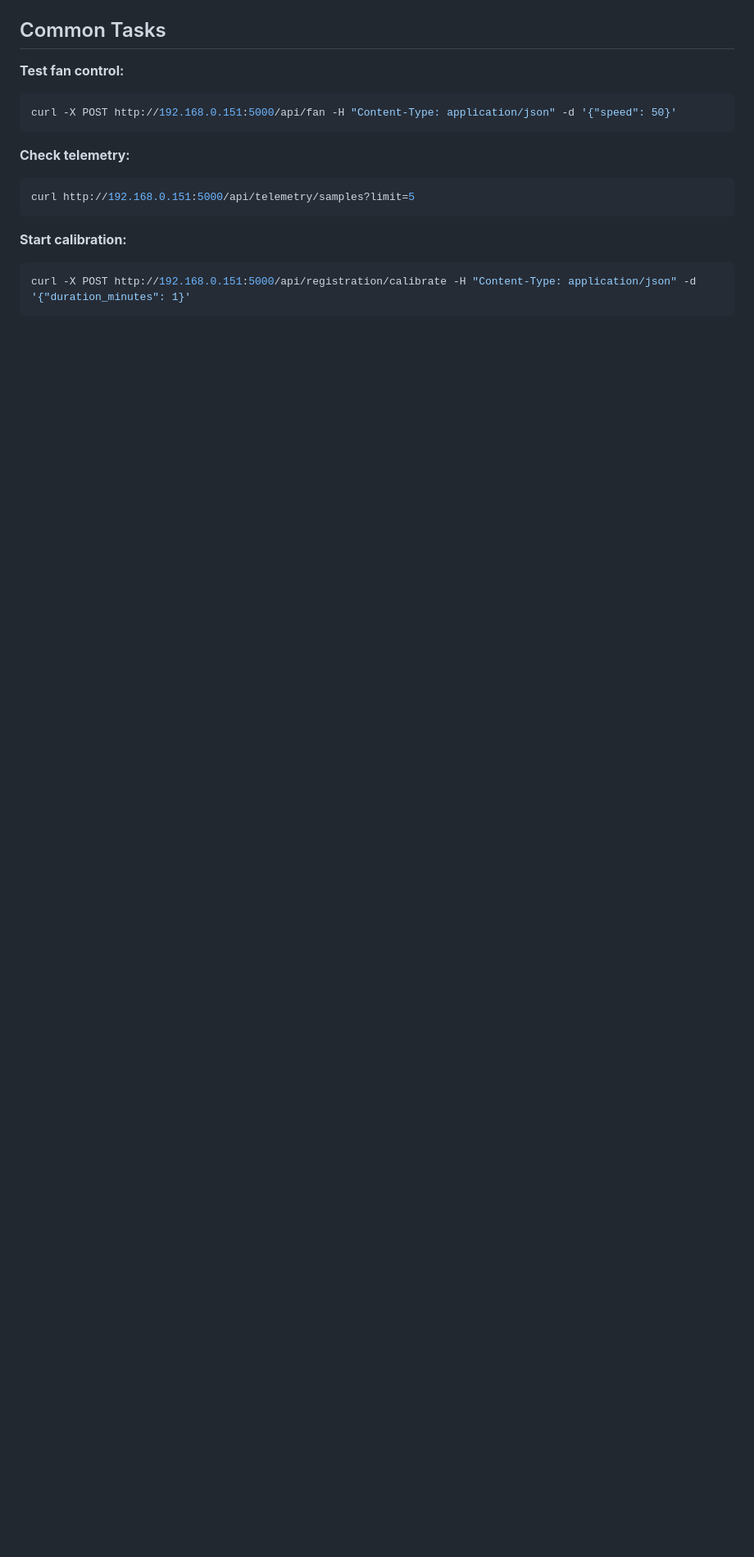
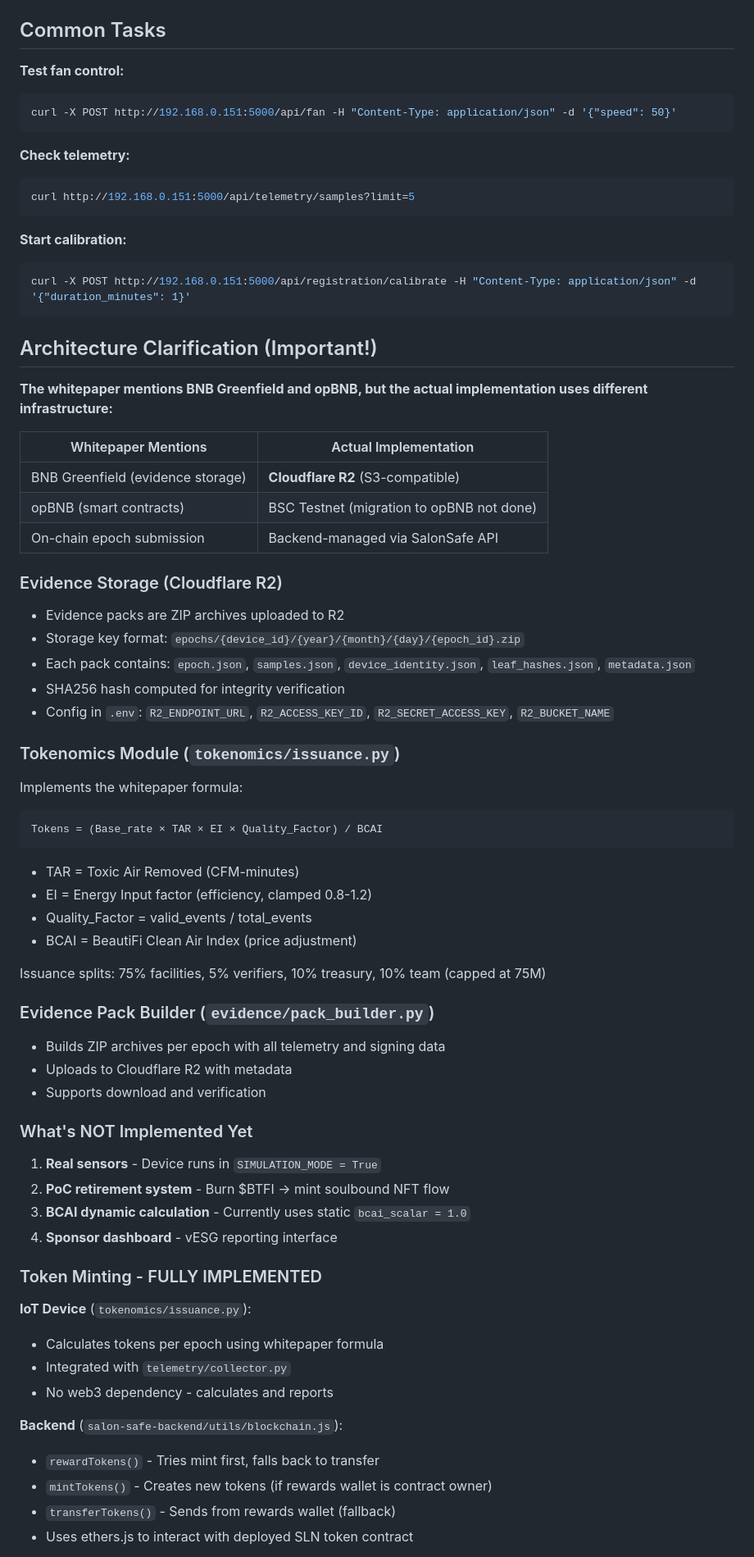
Before and after one commit to ghapster/beautifi-iot, a Markdown page: CLAUDE.md, the part around one of its changes. Shown at 82% size. GitHub-like rendering; blank space fills up the shorter version.

Commit message:
Update CLAUDE.md with architecture clarifications and minting status
- Add tokenomics and evidence modules to directory structure
- Document Cloudflare R2 evidence storage (vs whitepaper's BNB Greenfield)
- Document token issuance formula and splits
- Clarify token minting is FULLY IMPLEMENTED in backend
- Add auto-minting flow diagram and backend endpoints
- Update "What's NOT Implemented" list (remove minting)
- Add backend location reference

Co-Authored-By: Claude Opus 4.5 <noreply@anthropic.com>

````diff
--- a/CLAUDE.md
+++ b/CLAUDE.md
@@ -223,3 +227,56 @@ curl http://192.168.0.151:5000/api/telemetry/samples?limit=5
 curl -X POST http://192.168.0.151:5000/api/registration/calibrate -H "Content-Type: application/json" -d '{"duration_minutes": 1}'
 ```
 
+## Architecture Clarification (Important!)
+
+**The whitepaper mentions BNB Greenfield and opBNB, but the actual implementation uses different infrastructure:**
+
+| Whitepaper Mentions | Actual Implementation |
+|---------------------|----------------------|
+| BNB Greenfield (evidence storage) | **Cloudflare R2** (S3-compatible) |
+| opBNB (smart contracts) | BSC Testnet (migration to opBNB not done) |
+| On-chain epoch submission | Backend-managed via SalonSafe API |
+
+### Evidence Storage (Cloudflare R2)
+- Evidence packs are ZIP archives uploaded to R2
+- Storage key format: `epochs/{device_id}/{year}/{month}/{day}/{epoch_id}.zip`
+- Each pack contains: `epoch.json`, `samples.json`, `device_identity.json`, `leaf_hashes.json`, `metadata.json`
+- SHA256 hash computed for integrity verification
+- Config in `.env`: `R2_ENDPOINT_URL`, `R2_ACCESS_KEY_ID`, `R2_SECRET_ACCESS_KEY`, `R2_BUCKET_NAME`
+
+### Tokenomics Module (`tokenomics/issuance.py`)
+Implements the whitepaper formula:
+```
+Tokens = (Base_rate × TAR × EI × Quality_Factor) / BCAI
+```
+- TAR = Toxic Air Removed (CFM-minutes)
+- EI = Energy Input factor (efficiency, clamped 0.8-1.2)
+- Quality_Factor = valid_events / total_events
+- BCAI = BeautiFi Clean Air Index (price adjustment)
+
+Issuance splits: 75% facilities, 5% verifiers, 10% treasury, 10% team (capped at 75M)
+
+### Evidence Pack Builder (`evidence/pack_builder.py`)
+- Builds ZIP archives per epoch with all telemetry and signing data
+- Uploads to Cloudflare R2 with metadata
+- Supports download and verification
+
+### What's NOT Implemented Yet
+1. **Real sensors** - Device runs in `SIMULATION_MODE = True`
+2. **PoC retirement system** - Burn $BTFI → mint soulbound NFT flow
+3. **BCAI dynamic calculation** - Currently uses static `bcai_scalar = 1.0`
+4. **Sponsor dashboard** - vESG reporting interface
+
+### Token Minting - FULLY IMPLEMENTED
+
+**IoT Device** (`tokenomics/issuance.py`):
+- Calculates tokens per epoch using whitepaper formula
+- Integrated with `telemetry/collector.py`
+- No web3 dependency - calculates and reports
+
+**Backend** (`salon-safe-backend/utils/blockchain.js`):
+- `rewardTokens()` - Tries mint first, falls back to transfer
+- `mintTokens()` - Creates new tokens (if rewards wallet is contract owner)
+- `transferTokens()` - Sends from rewards wallet (fallback)
+- Uses ethers.js to interact with deployed SLN token contract
+
````
Also changed, not shown: other parts of CLAUDE.md (+31 -0 lines).
